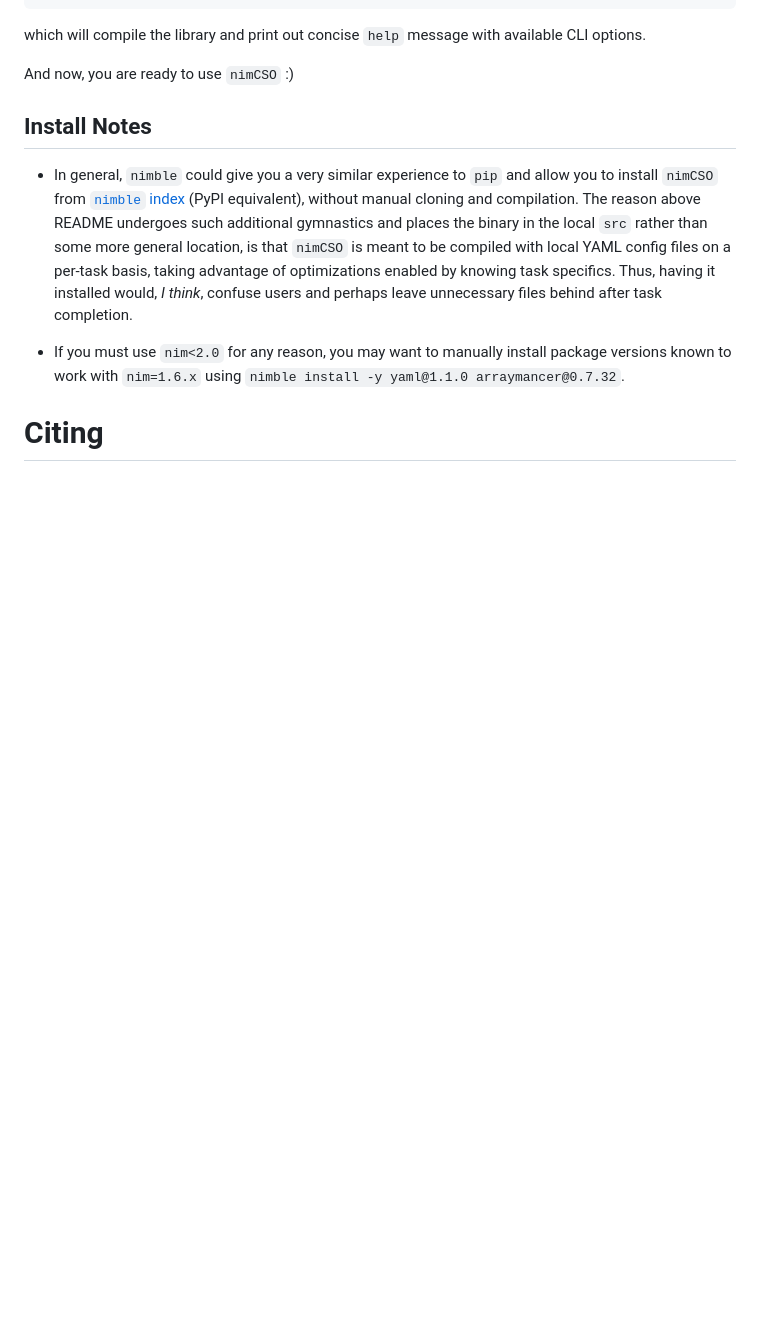
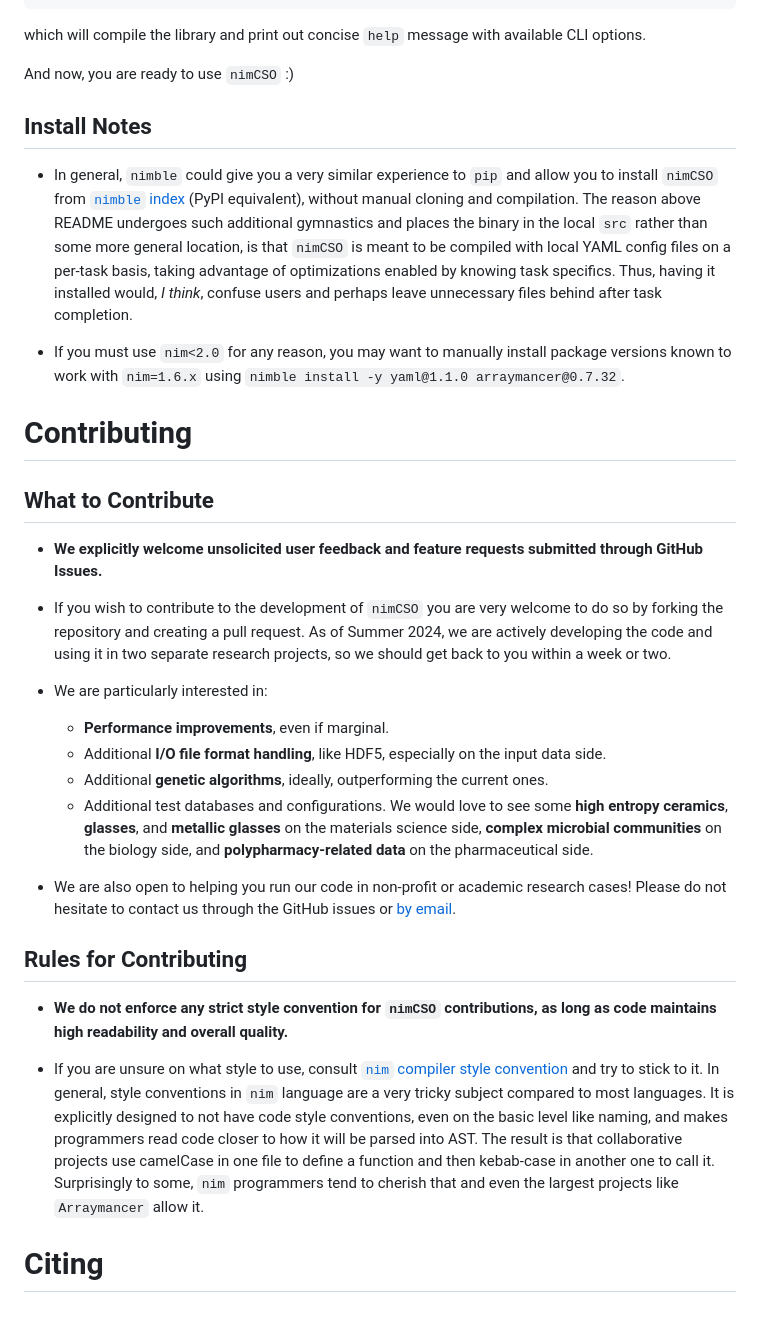
Before and after one commit to amkrajewski/nimCSO, a Markdown page: README.md, the part around the change. GitHub-like rendering; blank space fills up the shorter version.

Commit message:
(docs) added `Contributing` section per https://github.com/amkrajewski/nimCSO/issues/3#issuecomment-2185872399

```diff
--- a/README.md
+++ b/README.md
@@ -158,4 +158,27 @@ And now, you are ready to use `nimCSO` :)
 
 - If you must use `nim<2.0` for any reason, you may want to manually install package versions known to work with `nim=1.6.x` using `nimble install -y yaml@1.1.0 arraymancer@0.7.32`.
 
+# Contributing
+
+## What to Contribute
+
+- **We explicitly welcome unsolicited user feedback and feature requests submitted through GitHub Issues.**
+
+- If you wish to contribute to the development of `nimCSO` you are very welcome to do so by forking the repository and creating a pull request. As of Summer 2024, we are actively developing the code and using it in two separate research projects, so we should get back to you within a week or two.
+
+- We are particularly interested in:
+  - **Performance improvements**, even if marginal.
+  - Additional **I/O file format handling**, like HDF5, especially on the input data side.
+  - Additional **genetic algorithms**, ideally, outperforming the current ones.
+  - Additional test databases and configurations. We would love to see some **high entropy ceramics**, **glasses**, and **metallic glasses** on the materials science side, **complex microbial communities** on the biology side, and **polypharmacy-related data** on the pharmaceutical side.
+
+- We are also open to helping you run our code in non-profit or academic research cases! Please do not hesitate to contact us through the GitHub issues or [by email](mailto:ak@psu.edu).
+
+
+## Rules for Contributing
+
+- **We do not enforce any strict style convention for `nimCSO` contributions, as long as code maintains high readability and overall quality.**
+
+- If you are unsure on what style to use, consult [`nim` compiler style convention](https://nim-lang.org/docs/nep1.html) and try to stick to it. In general, style conventions in `nim` language are a very tricky subject compared to most languages. It is explicitly designed to not have code style conventions, even on the basic level like naming, and makes programmers read code closer to how it will be parsed into AST. The result is that collaborative projects use camelCase in one file to define a function and then kebab-case in another one to call it. Surprisingly to some, `nim` programmers tend to cherish that and even the largest projects like `Arraymancer` allow it.
+
 # Citing
```
